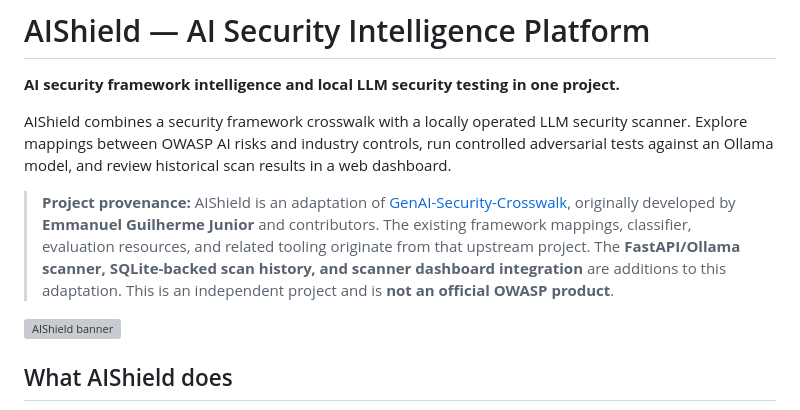
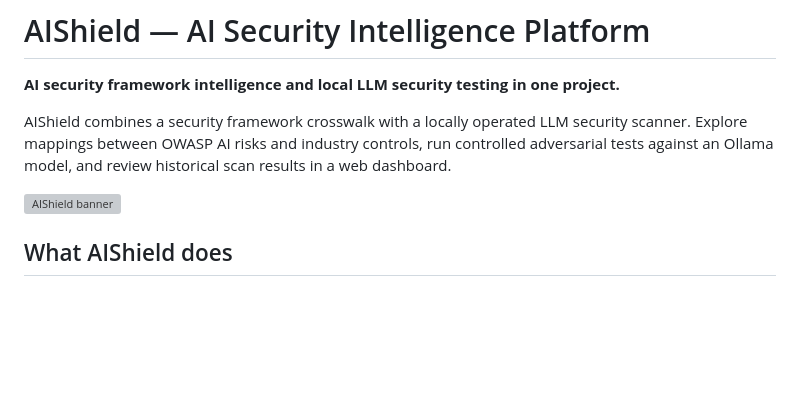
Before and after one commit to mohakrudrakshh/AIShield, a Markdown page: README.md, the part around the change. GitHub-like rendering; blank space fills up the shorter version; grey boxes are pictures that could not be loaded.

```diff
--- a/README.md
+++ b/README.md
@@ -3,8 +3,6 @@
 **AI security framework intelligence and local LLM security testing in one project.**
 
 AIShield combines a security framework crosswalk with a locally operated LLM security scanner. Explore mappings between OWASP AI risks and industry controls, run controlled adversarial tests against an Ollama model, and review historical scan results in a web dashboard.
-
-> **Project provenance:** AIShield is an adaptation of [GenAI-Security-Crosswalk](https://github.com/emmanuelgjr/GenAI-Security-Crosswalk), originally developed by **Emmanuel Guilherme Junior** and contributors. The existing framework mappings, classifier, evaluation resources, and related tooling originate from that upstream project. The **FastAPI/Ollama scanner, SQLite-backed scan history, and scanner dashboard integration** are additions to this adaptation. This is an independent project and is **not an official OWASP product**.
 
 ![AIShield banner](docs/banner.svg)
 
```
